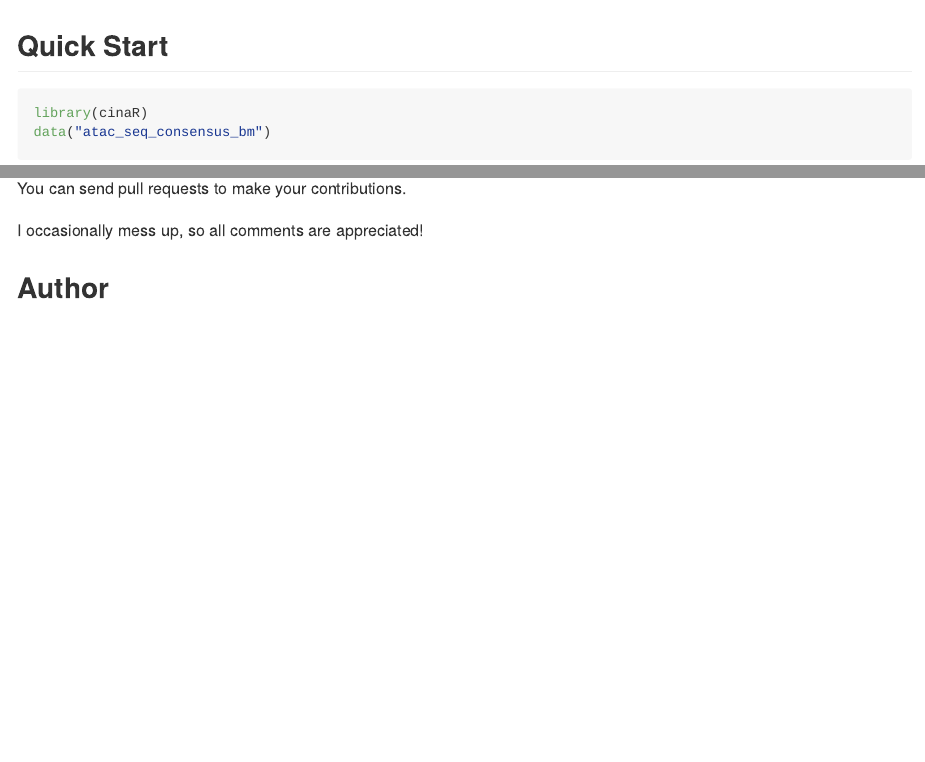
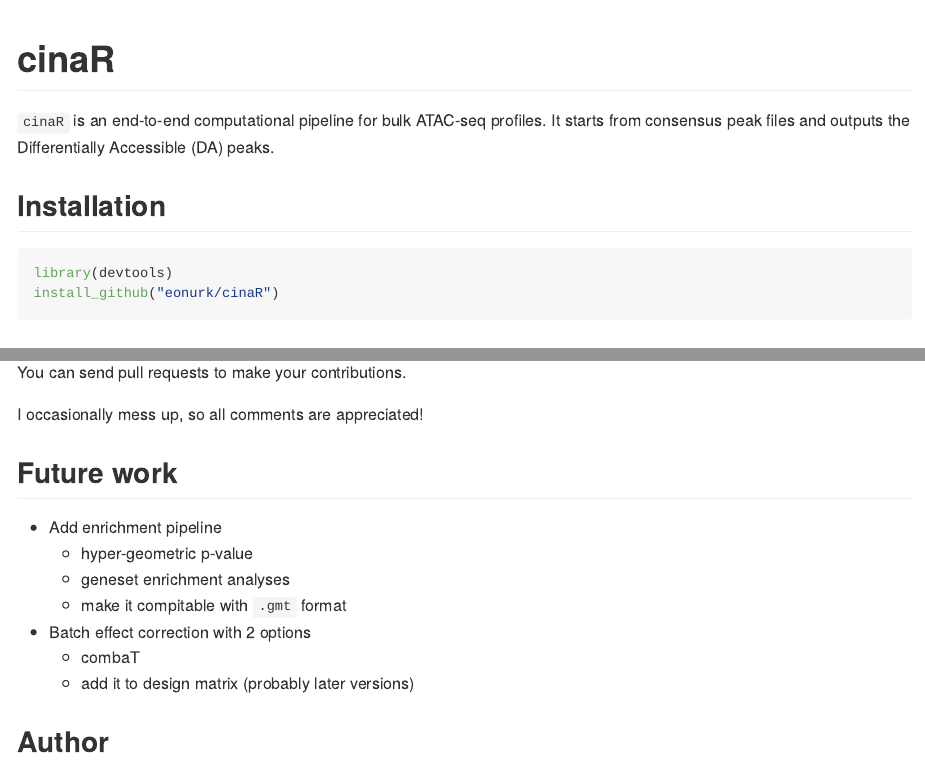
Before and after one commit to eonurk/cinaR, an R Markdown document (README.rmd): the page in a window 1100 px wide, from its top, and a second part further down, joined at a grey line. The pictures show the output file README.md that the author committed with the source, drawn offline in the style of GitHub.

Commit message:
Add future work

````diff
--- a/README.rmd
+++ b/README.rmd
@@ -13,6 +13,19 @@ knitr::opts_chunk$set(
 library(knitr)
 library(kableExtra)
 ```
+
+# cinaR
+`cinaR` is an end-to-end computational pipeline for bulk ATAC-seq profiles.
+It starts from consensus peak files and outputs the Differentially Accessible (DA)
+peaks.
+
+## Installation
+
+```{r eval=FALSE}
+library(devtools)
+install_github("eonurk/cinaR")
+```
+
 
 ## Quick Start
 
@@ -104,6 +117,16 @@ You can send pull requests to make your contributions.
 
 I occasionally mess up, so all comments are appreciated!
 
+## Future work
+- Add enrichment pipeline
+  - hyper-geometric p-value
+  - geneset enrichment analyses
+  - make it compitable with `.gmt` format
+
+- Batch effect correction with 2 options
+  - combaT
+  - add it to design matrix (probably later versions)
+
 
 ## Author
 
````
Also changed, not shown: README.md.
